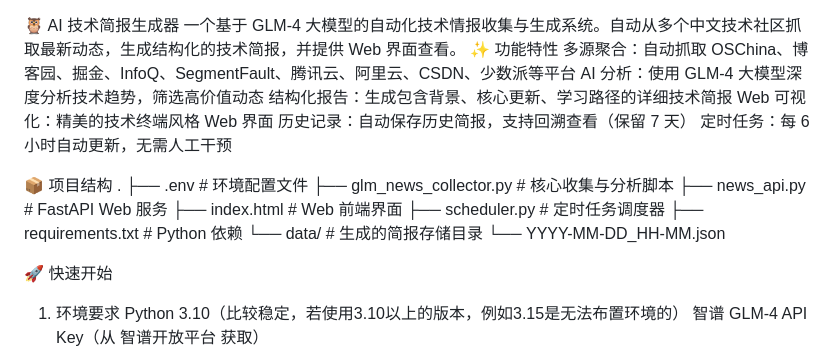
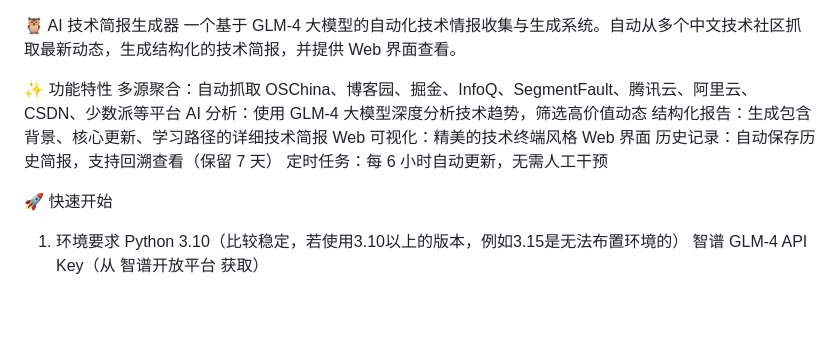
Before and after one commit to 1193396767weixr-ui/News-Gathering-Assistant, a Markdown page: README.md, the part around one of its changes. Drawn GitHub-style; blank space fills up the shorter version.

```diff
--- a/README.md
+++ b/README.md
@@ -1,5 +1,6 @@
 🦉 AI 技术简报生成器
 一个基于 GLM-4 大模型的自动化技术情报收集与生成系统。自动从多个中文技术社区抓取最新动态，生成结构化的技术简报，并提供 Web 界面查看。
+
 ✨ 功能特性
 多源聚合：自动抓取 OSChina、博客园、掘金、InfoQ、SegmentFault、腾讯云、阿里云、CSDN、少数派等平台
 AI 分析：使用 GLM-4 大模型深度分析技术趋势，筛选高价值动态
@@ -7,18 +8,6 @@ AI 分析：使用 GLM-4 大模型深度分析技术趋势，筛选高价值动
 Web 可视化：精美的技术终端风格 Web 界面
 历史记录：自动保存历史简报，支持回溯查看（保留 7 天）
 定时任务：每 6 小时自动更新，无需人工干预
-
-📦 项目结构
-.
-├── .env                  # 环境配置文件
-├── glm_news_collector.py # 核心收集与分析脚本
-├── news_api.py           # FastAPI Web 服务
-├── index.html            # Web 前端界面
-├── scheduler.py          # 定时任务调度器
-├── requirements.txt      # Python 依赖
-└── data/                 # 生成的简报存储目录
-    └── YYYY-MM-DD_HH-MM.json
-
 
 🚀 快速开始
 1. 环境要求
```
Also changed, not shown: other parts of README.md (+1 -1 lines).
